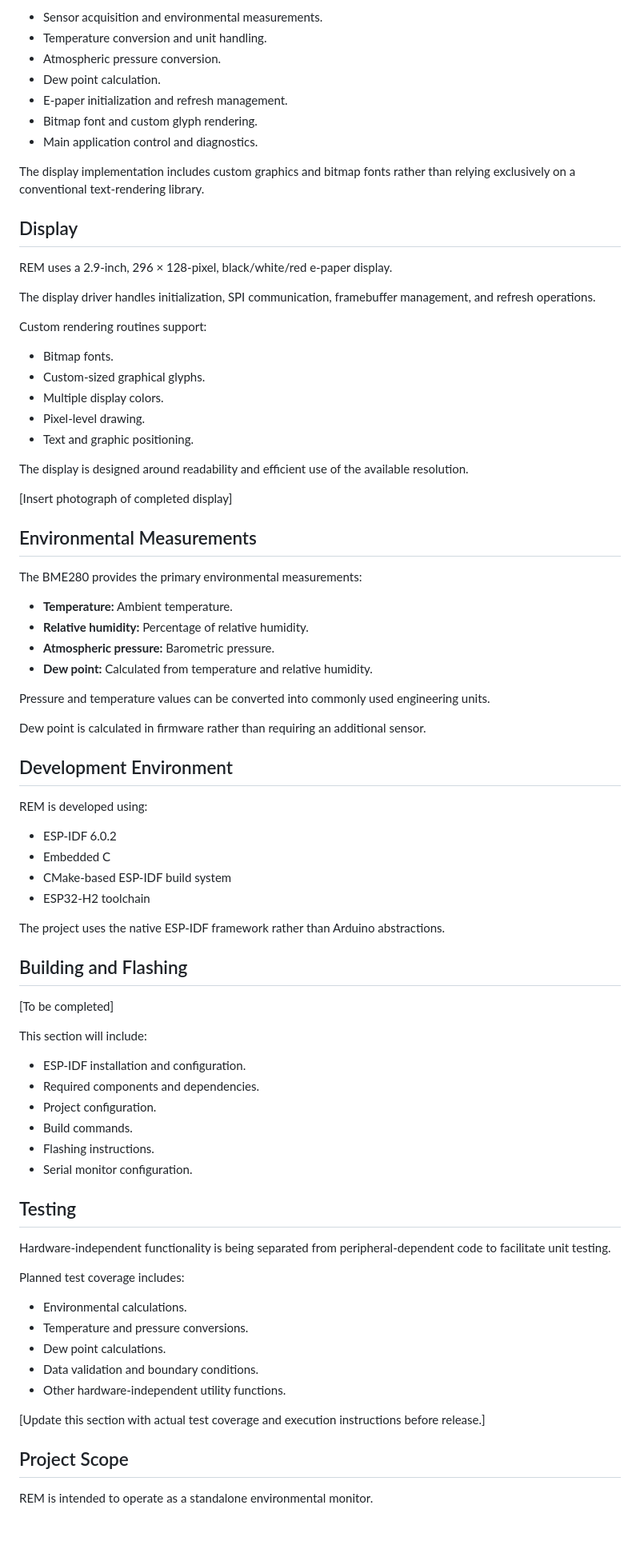
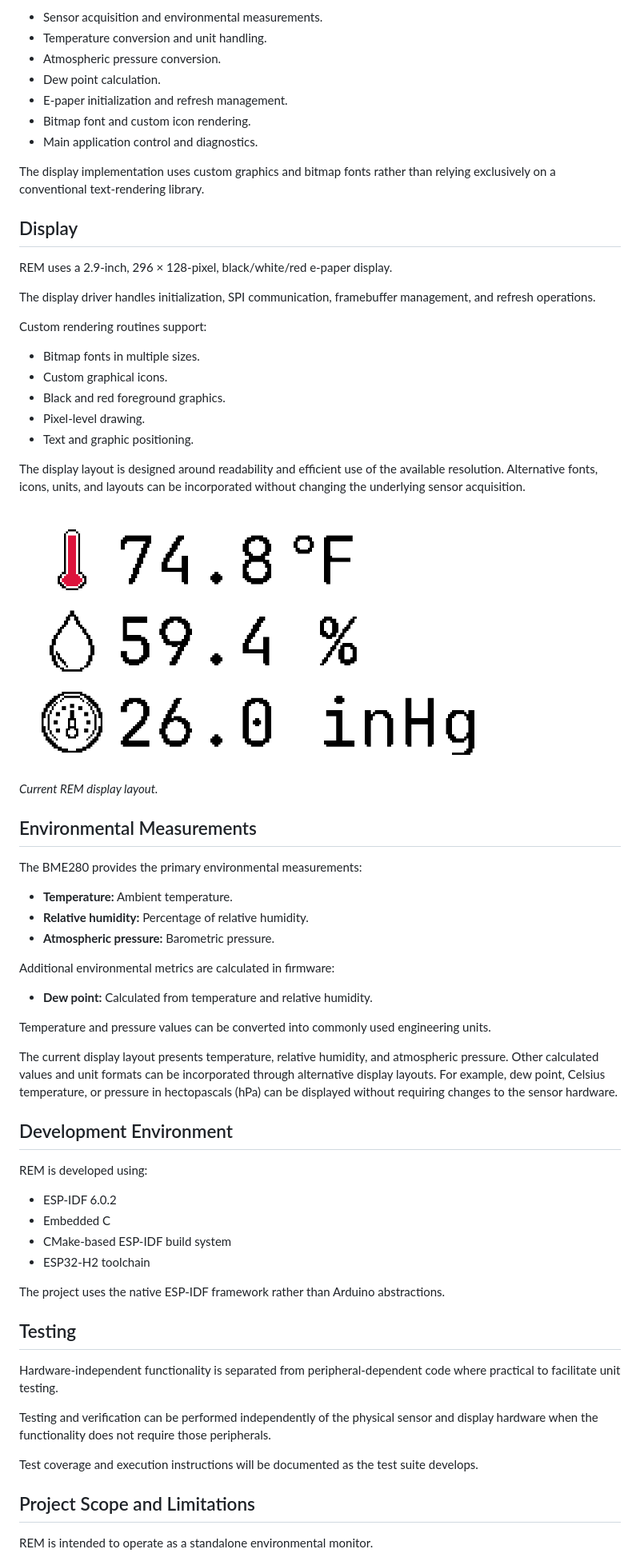
Before and after one commit to Anthony-J-Garot/REM, a Markdown page: README.markdown, the part around one of its changes. Shown at 80% size. GitHub-like rendering; pictures changed too: documentation/epaper_snapshot_rgb.png (added); blank space fills up the shorter version.

Commit message:
Cleans up README documentation

```diff
--- a/README.markdown
+++ b/README.markdown
@@ -75,10 +88,10 @@ Key areas include:
 - Atmospheric pressure conversion.
 - Dew point calculation.
 - E-paper initialization and refresh management.
-- Bitmap font and custom glyph rendering.
+- Bitmap font and custom icon rendering.
 - Main application control and diagnostics.
 
-The display implementation includes custom graphics and bitmap fonts rather than relying exclusively on a conventional text-rendering library.
+The display implementation uses custom graphics and bitmap fonts rather than relying exclusively on a conventional text-rendering library.
 
 ## Display
 
@@ -88,15 +101,17 @@ The display driver handles initialization, SPI communication, framebuffer manage
 
 Custom rendering routines support:
 
-- Bitmap fonts.
-- Custom-sized graphical glyphs.
-- Multiple display colors.
+- Bitmap fonts in multiple sizes.
+- Custom graphical icons.
+- Black and red foreground graphics.
 - Pixel-level drawing.
 - Text and graphic positioning.
 
-The display is designed around readability and efficient use of the available resolution.
+The display layout is designed around readability and efficient use of the available resolution. Alternative fonts, icons, units, and layouts can be incorporated without changing the underlying sensor acquisition.
 
-[Insert photograph of completed display]
+![REM Display Layout](./documentation/epaper_snapshot_rgb.png)
+
+*Current REM display layout.*
 
 ## Environmental Measurements
 
@@ -105,11 +120,14 @@ The BME280 provides the primary environmental measurements:
 - **Temperature:** Ambient temperature.
 - **Relative humidity:** Percentage of relative humidity.
 - **Atmospheric pressure:** Barometric pressure.
+
+Additional environmental metrics are calculated in firmware:
+
 - **Dew point:** Calculated from temperature and relative humidity.
 
-Pressure and temperature values can be converted into commonly used engineering units.
+Temperature and pressure values can be converted into commonly used engineering units.
 
-Dew point is calculated in firmware rather than requiring an additional sensor.
+The current display layout presents temperature, relative humidity, and atmospheric pressure. Other calculated values and unit formats can be incorporated through alternative display layouts. For example, dew point, Celsius temperature, or pressure in hectopascals (hPa) can be displayed without requiring changes to the sensor hardware.
 
 ## Development Environment
 
@@ -122,34 +140,15 @@ REM is developed using:
 
 The project uses the native ESP-IDF framework rather than Arduino abstractions.
 
-## Building and Flashing
-
-[To be completed]
-
-This section will include:
-
-- ESP-IDF installation and configuration.
-- Required components and dependencies.
-- Project configuration.
-- Build commands.
-- Flashing instructions.
-- Serial monitor configuration.
-
 ## Testing
 
-Hardware-independent functionality is being separated from peripheral-dependent code to facilitate unit testing.
+Hardware-independent functionality is separated from peripheral-dependent code where practical to facilitate unit testing.
 
-Planned test coverage includes:
+Testing and verification can be performed independently of the physical sensor and display hardware when the functionality does not require those peripherals.
 
-- Environmental calculations.
-- Temperature and pressure conversions.
-- Dew point calculations.
-- Data validation and boundary conditions.
-- Other hardware-independent utility functions.
+Test coverage and execution instructions will be documented as the test suite develops.
 
-[Update this section with actual test coverage and execution instructions before release.]
-
-## Project Scope
+## Project Scope and Limitations
 
 REM is intended to operate as a standalone environmental monitor.
 
```
Also changed, not shown: other parts of README.markdown (+38 -14 lines).
